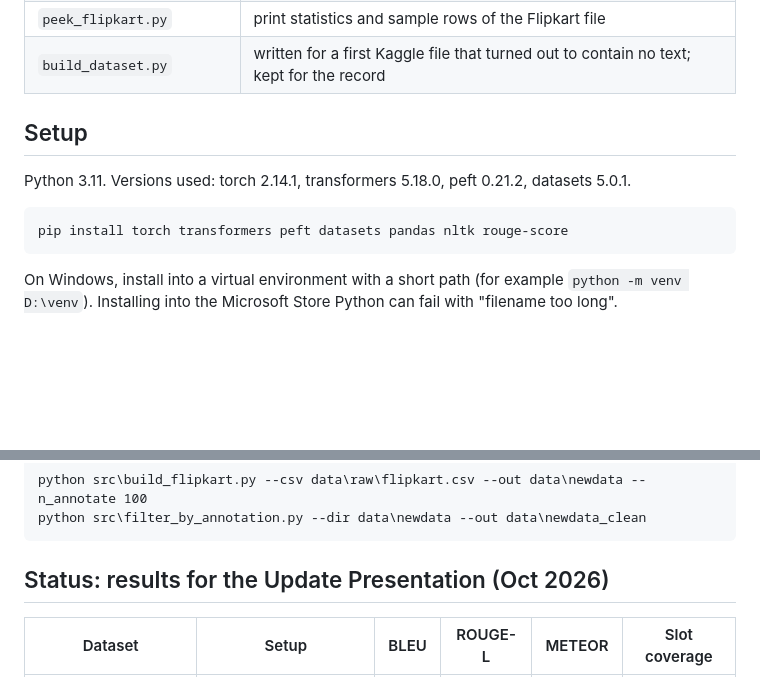
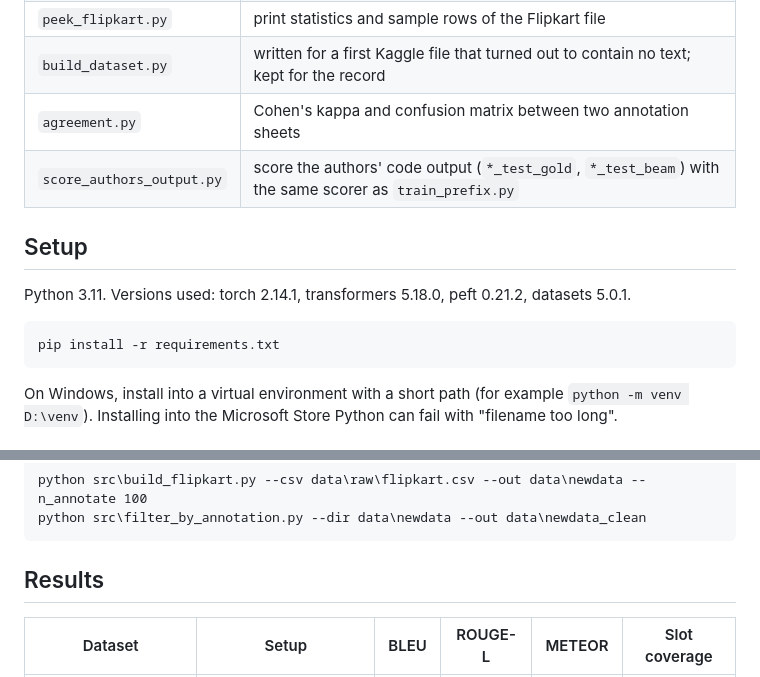
Before and after one commit to KunaminnaNiharika/prefix-tuning-replication, a Markdown page: README.md, 2 parts joined by grey strips. GitHub-like rendering; blank space fills up the shorter version.

````diff
--- a/README.md
+++ b/README.md
@@ -49,13 +49,15 @@ prefix_adapter/   output of the first feasibility check (two toy examples)
 | `act_check.py` | ViGGO: question vs. statement by dialogue act, and invented ESRB ratings |
 | `peek_flipkart.py` | print statistics and sample rows of the Flipkart file |
 | `build_dataset.py` | written for a first Kaggle file that turned out to contain no text; kept for the record |
+| `agreement.py` | Cohen's kappa and confusion matrix between two annotation sheets |
+| `score_authors_output.py` | score the authors' code output (`*_test_gold`, `*_test_beam`) with the same scorer as `train_prefix.py` |
 
 ## Setup
 
 Python 3.11. Versions used: torch 2.14.1, transformers 5.18.0, peft 0.21.2, datasets 5.0.1.
 
 ```
-pip install torch transformers peft datasets pandas nltk rouge-score
+pip install -r requirements.txt
 ```
 
 On Windows, install into a virtual environment with a short path (for example `python -m venv D:\venv`).
@@ -85,7 +87,7 @@ python src\build_flipkart.py --csv data\raw\flipkart.csv --out data\newdata --n_
 python src\filter_by_annotation.py --dir data\newdata --out data\newdata_clean
 ```
 
-## Status: results for the Update Presentation (Oct 2026)
+## Results
 
 | Dataset | Setup | BLEU | ROUGE-L | METEOR | Slot coverage |
 |---|---|---|---|---|---|
````
Also changed, not shown: other parts of README.md (+45 -0 lines).
